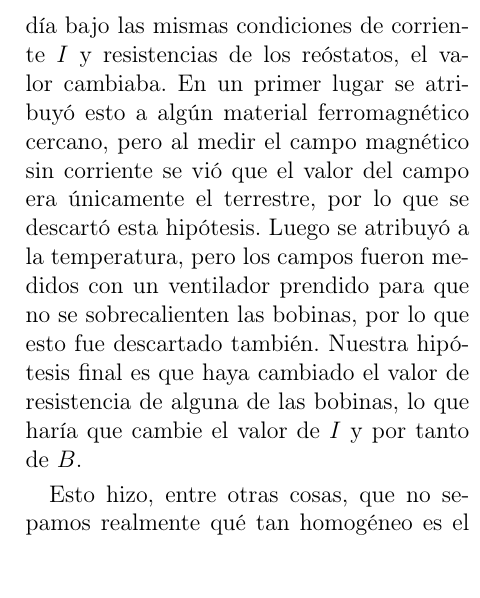
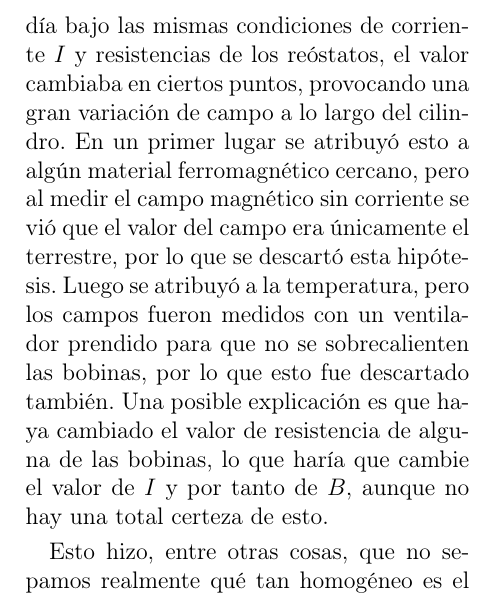
Before and after one commit to fran2203/Informe-Busch, a LaTeX paper (main.tex, which reads Secciones/Discusion.tex): part of one column of page 6 of 8, cut so that both start at the same text, the shorter picture padded with empty space. Compiled offline with pdfLaTeX.

Commit message:
Arreglos menores

```diff
--- a/Secciones/Discusion.tex
+++ b/Secciones/Discusion.tex
@@ -1,12 +1,12 @@
 Como se mostró, los resultados son inconsistentes con el valor aceptado. Esto se debe a distintos problemas
 que surgieron a lo largo del experimento. En primer lugar la calibración del campo magnético.
 Algo que sucedió es que una vez calibrado el campo magnético, al volver a medir el campo otro día bajo
-las mismas condiciones de corriente $I$ y resistencias de los reóstatos, el valor cambiaba. En un primer
+las mismas condiciones de corriente $I$ y resistencias de los reóstatos, el valor cambiaba en ciertos puntos, provocando una gran variación de campo a lo largo del cilindro. En un primer
 lugar se atribuyó esto a algún material ferromagnético cercano, pero al medir el campo magnético sin corriente se vió
 que el valor del campo era únicamente el terrestre, por lo que se descartó esta hipótesis. Luego se atribuyó a la temperatura,
 pero los campos fueron medidos con un ventilador prendido para que no se sobrecalienten las bobinas, por lo que esto fue descartado también.
-Nuestra hipótesis final es que haya cambiado el valor de resistencia de alguna de las bobinas, lo que haría que cambie el
-valor de $I$ y por tanto de $B.$
+Una posible explicación es que haya cambiado el valor de resistencia de alguna de las bobinas, lo que haría que cambie el
+valor de $I$ y por tanto de $B,$ aunque no hay una total certeza de esto.
 
 Esto hizo, entre otras cosas, que no sepamos realmente qué tan homogéneo es el campo magnético ni tampoco su valor, sino que se supuso que no cambió
 desde la última calibración, lo que no es necesariamente cierto. Esto explica por qué la curva de área relativa de impacto en función
```
Also changed, not shown: main.tex (+1 -1 lines).
